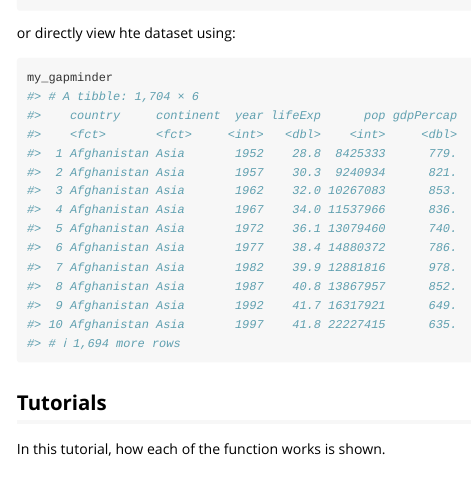
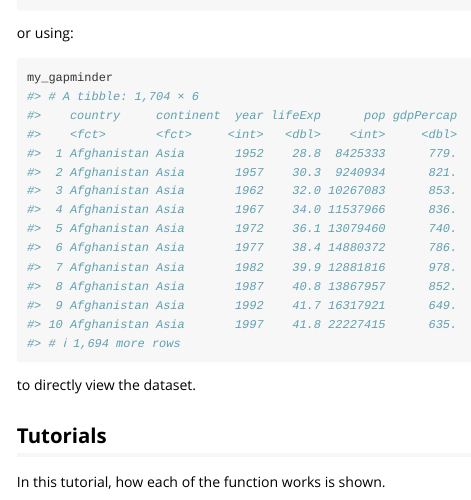
Before and after one commit to NauticaSunwind/Project3, an R Markdown document (vignettes/tutorial.Rmd): the page in a window 1100 px wide, from 740 px down. Rendered offline with R 4.5, knitr and Pandoc, with nearby package versions; some code elsewhere in the file could not run offline; long lines of code are wrapped.

Commit message:
Update tutorial.Rmd

````diff
--- a/vignettes/tutorial.Rmd
+++ b/vignettes/tutorial.Rmd
@@ -47,10 +47,11 @@ If you are unfamiliar with my_gapminder, you can view a description of the data
 ```{r help}
 ?my_gapminder
 ```
-or directly view hte dataset using:
+or using:
 ```{r view}
 my_gapminder
 ```
+to directly view the dataset.
 
 ## Tutorials
 In this tutorial, how each of the function works is shown.
````
